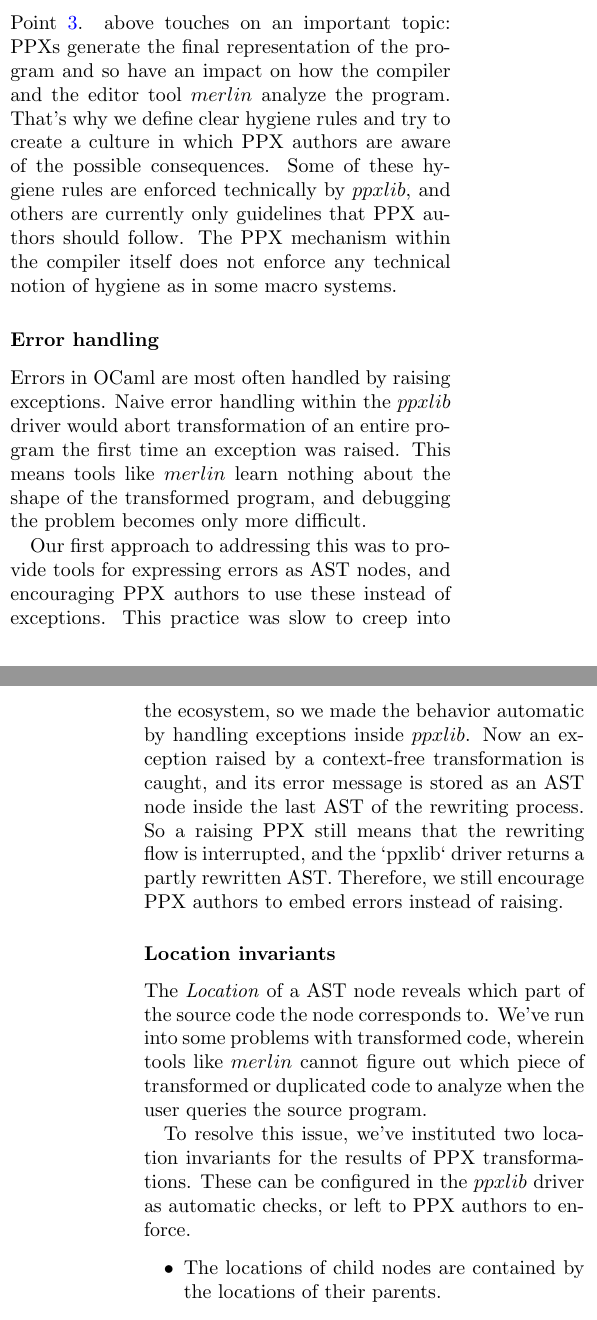
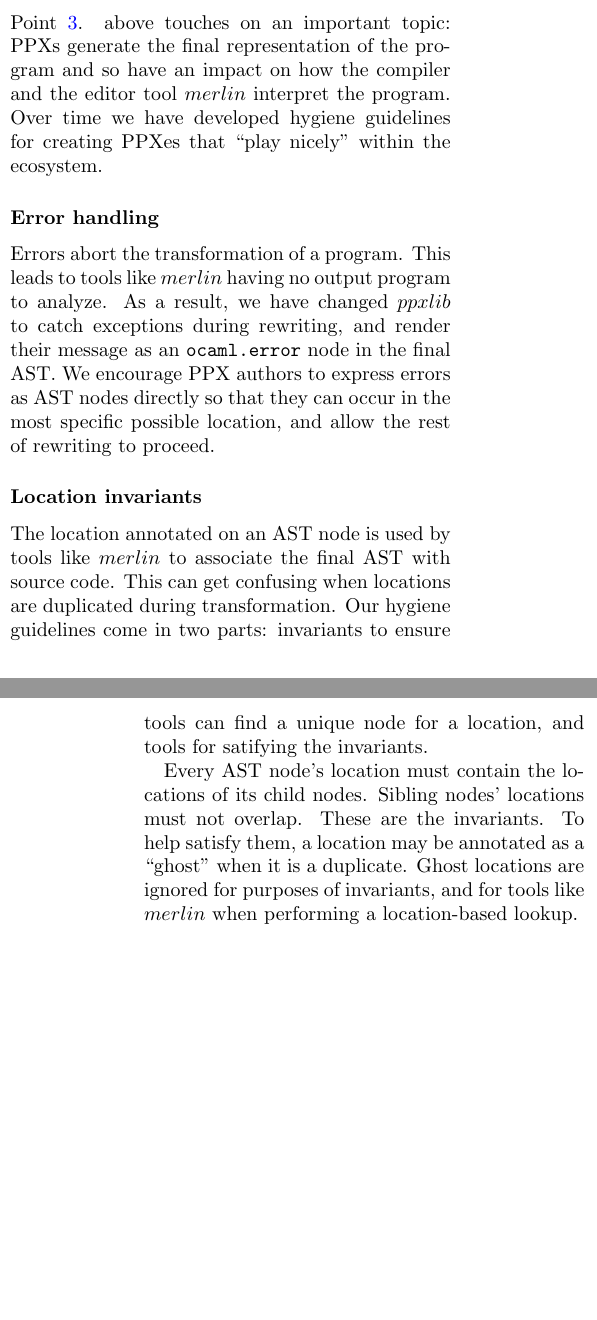
Before and after one commit to pitag-ha/state-of-ppxlib-presentation, a LaTeX paper (proposal/proposal.tex): two parts of the columns of pages 2 and 3 of 4 before the commit and two parts of the columns of pages 2 and 3 of 3 after it, joined at a grey line, cut so that both start at the same text, the shorter picture padded with empty space. Compiled offline with pdfLaTeX.

Commit message:
more edits for brevity

```diff
--- a/proposal/proposal.tex
+++ b/proposal/proposal.tex
@@ -151,20 +149,17 @@ Initially, each PPX was a separate binary. The one early exception was $ppx \_
 deriving$, which orchestrates multiple type-based derivers into a single
 rewriter.
 
-In 2018, $ppxlib$ was created, in part to solve these problems. It
-exposes a single version of the AST, which is kept up to date with the latest
-compiler. This consolidates
-the PPX ecosystem and upgrades most PPXes ``for free''.
+In 2018, $ppxlib$ was created, in part to solve these problems. It exposes a
+single version of the AST, which is kept up to date with the latest compiler.
+This consolidates the PPX ecosystem and upgrades most PPXes ``for free''.
 
 The primary remaining problem is the few PPXes that get broken each time the AST
-changes. Our initial proposal, presented at the OCaml workshop
-2019, was to create a single AST that could contain fragments
-from multiple versions at once. This proved too complex and was subsequently
-abandoned. We now approach \hyperref[stability]{stability} with a combination of
-technical and social solutions.
+changes. Our initial proposal, presented at the OCaml workshop 2019, was to
+create a single AST that could contain fragments from multiple versions at once.
+This proved too complex and was subsequently abandoned. We now
+approach \hyperref[stability]{stability} with a combination of technical and
+social solutions.
 
 \subsection{Typedtree based}
 
 There have also been efforts to introduce typedtree based meta-programming,
-especially $MetaOCaml$. MetaOCaml and PPXes are different
-notions of metaprogramming with different goals and expressivity. MetaOCaml is
@@ -199,47 +195,31 @@ that might affect, or be affected by, their context.
 
 Point \ref{responsibility}. above touches on an important topic: PPXs generate
 the final representation of the program and so have an impact on how the
-compiler and the editor tool $merlin$ analyze the program. That's why we define
-clear hygiene rules and try to create a culture in which PPX
-authors are aware of the possible consequences. Some of these hygiene rules are
-enforced technically by $ppxlib$, and others are currently only guidelines that
-PPX authors should follow. The PPX mechanism within the compiler itself does not
-enforce any technical notion of hygiene as in some macro
-systems.
+compiler and the editor tool $merlin$ interpret the program. Over time we have
+developed hygiene guidelines for creating PPXes that ``play nicely'' within the
+ecosystem.
 
 \subsubsection*{Error handling}
 
-Errors in OCaml are most often handled by raising exceptions. Naive error
-handling within the $ppxlib$ driver would abort transformation of an entire
-program the first time an exception was raised. This means tools like $merlin$
-learn nothing about the shape of the transformed program, and debugging the
-problem becomes only more difficult.
-
-Our first approach to addressing this was to provide tools for expressing errors
-as AST nodes, and encouraging PPX authors to use these instead of exceptions.
-This practice was slow to creep into the ecosystem, so we made the behavior
-automatic by handling exceptions inside $ppxlib$. Now an exception raised by a
-context-free transformation is caught, and its error message is stored as an AST
-node inside the last AST of the rewriting process. So a raising PPX still means that
-the rewriting flow is interrupted, and the `ppxlib` driver returns a partly rewritten
-AST. Therefore, we still encourage PPX authors to embed errors instead of raising.
+Errors abort the transformation of a program. This leads to tools like $merlin$
+having no output program to analyze. As a result, we have changed $ppxlib$ to
+catch exceptions during rewriting, and render their message as
+an \texttt{ocaml.error} node in the final AST. We encourage PPX authors to
+express errors as AST nodes directly so that they can occur in the most specific
+possible location, and allow the rest of rewriting to proceed.
 
 \subsubsection*{Location invariants}
 
-The \emph{Location} of a AST node reveals which part of the source code the node
-corresponds to. We've run into some problems with transformed code, wherein
-tools like $merlin$ cannot figure out which piece of transformed or duplicated
-code to analyze when the user queries the source program.
+The location annotated on an AST node is used by tools like $merlin$ to associate
+the final AST with source code. This can get confusing when locations are duplicated
+during transformation. Our hygiene guidelines come in two parts: invariants to ensure
+tools can find a unique node for a location, and tools for satifying the invariants.
 
-To resolve this issue, we've instituted two location invariants for the results
-of PPX transformations. These can be configured in the $ppxlib$ driver as
-automatic checks, or left to PPX authors to enforce.
-\begin{itemize}
-\item The locations of child nodes are contained by the locations of their parents.
-\item The locations of sibling nodes don't overlap.
-\end{itemize}
-
-It is also possible to escape those invariants by using "ghost locations". Using ghost locations for nodes that borrow their location to another node is a good practice, to avoid confusing Merlin.
+Every AST node's location must contain the locations of its child nodes. Sibling
+nodes' locations must not overlap. These are the invariants. To help satisfy
+them, a location may be annotated as a ``ghost'' when it is a duplicate. Ghost
+locations are ignored for purposes of invariants, and for tools like $merlin$
+when performing a location-based lookup.
 
 \subsubsection*{Full qualification of identifiers and operators}
 
@@ -269,4 +249,3 @@ If your PPX relies on definitions that don't form part of the \texttt{Stdlib},
 the standard practice is to mint a runtime module for your PPX, give it an
 explicit name such as \texttt{Ppx\_example\_runtime\_lib}.
 
-This property can be selectively ignored to create a deliberately non-hygienic
```
Also changed, not shown: proposal/proposal.tex (41 more changed lines).
